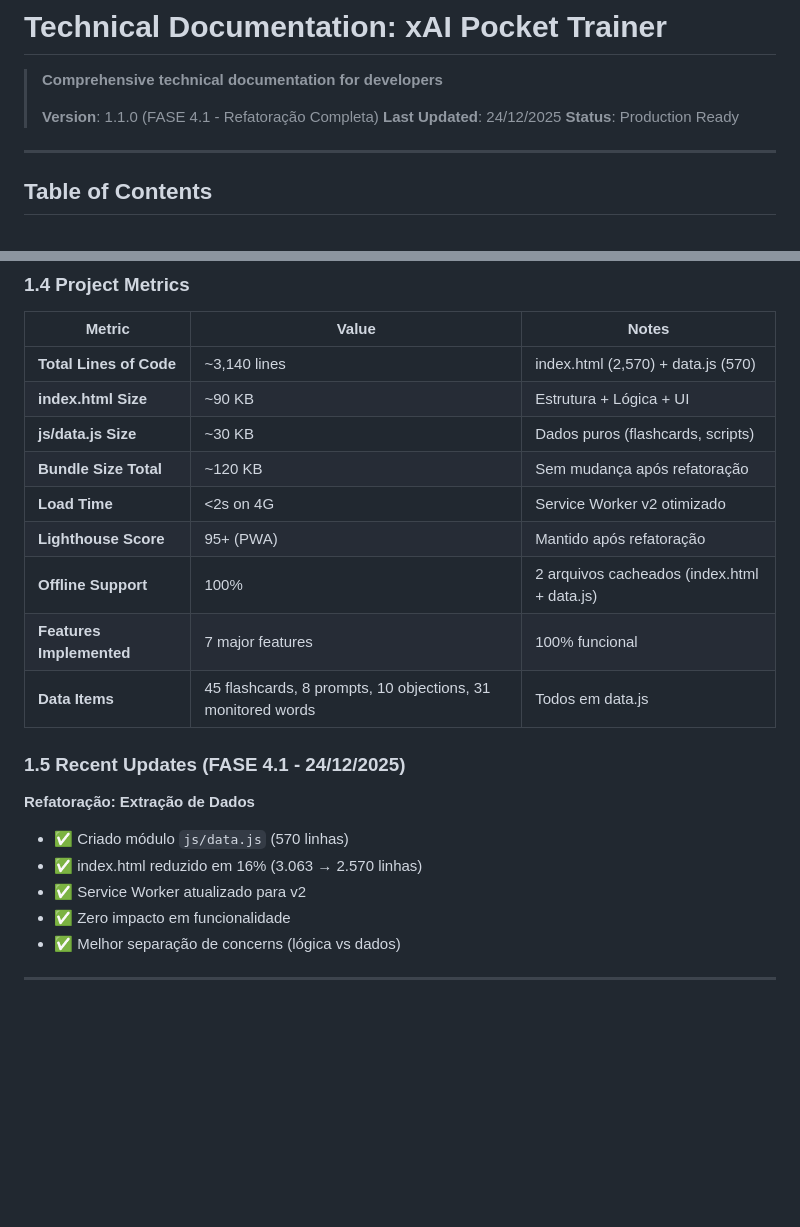
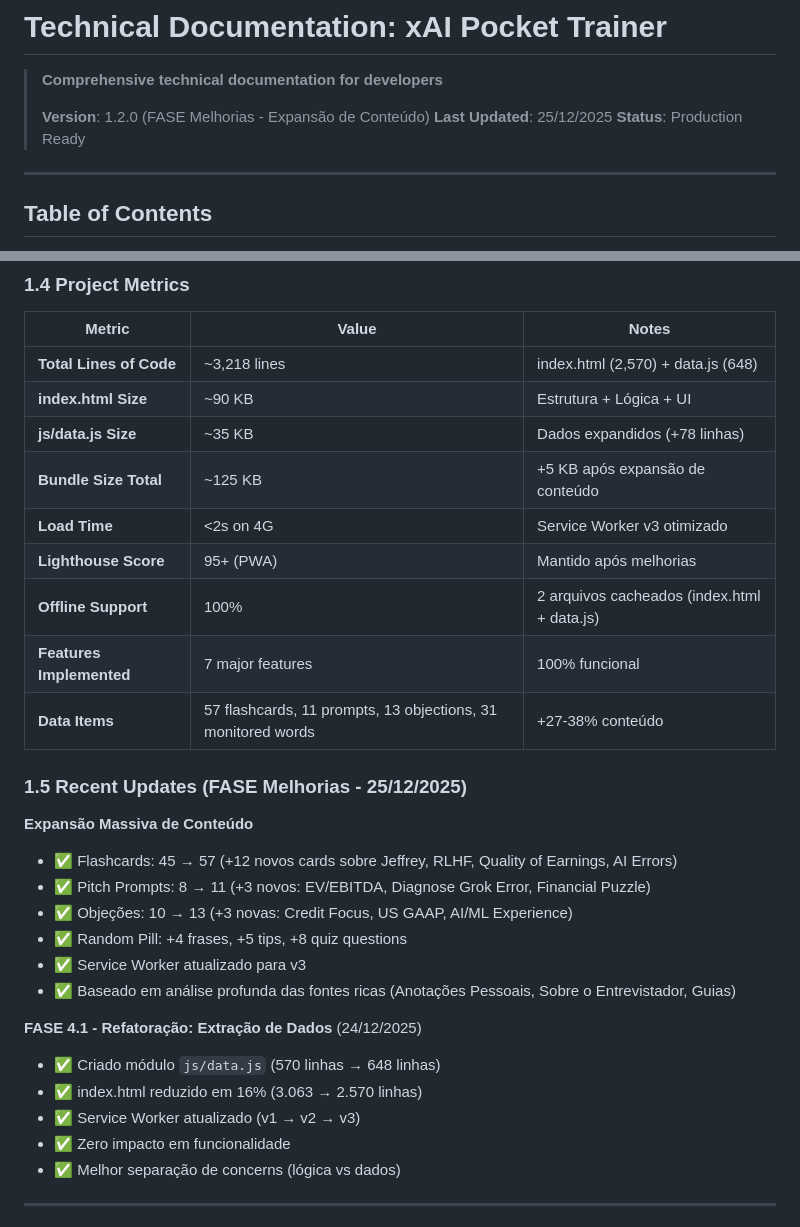
Before and after one commit to jrleal10/xai-pocket-trainer, a Markdown page: docs/TECHNICAL_DOCUMENTATION.md, 2 parts joined by grey strips. Rendered like a GitHub page; blank space fills up the shorter version.

```diff
--- a/docs/TECHNICAL_DOCUMENTATION.md
+++ b/docs/TECHNICAL_DOCUMENTATION.md
@@ -2,8 +2,8 @@
 
 > **Comprehensive technical documentation for developers**
 >
-> **Version**: 1.1.0 (FASE 4.1 - Refatoração Completa)
-> **Last Updated**: 24/12/2025
+> **Version**: 1.2.0 (FASE Melhorias - Expansão de Conteúdo)
+> **Last Updated**: 25/12/2025
 > **Status**: Production Ready
 
 ---
@@ -61,22 +61,30 @@ The **xAI Pocket Trainer** is a Progressive Web App (PWA) designed to help João
 
 | Metric | Value | Notes |
 |--------|-------|-------|
-| **Total Lines of Code** | ~3,140 lines | index.html (2,570) + data.js (570) |
+| **Total Lines of Code** | ~3,218 lines | index.html (2,570) + data.js (648) |
 | **index.html Size** | ~90 KB | Estrutura + Lógica + UI |
-| **js/data.js Size** | ~30 KB | Dados puros (flashcards, scripts) |
-| **Bundle Size Total** | ~120 KB | Sem mudança após refatoração |
-| **Load Time** | <2s on 4G | Service Worker v2 otimizado |
-| **Lighthouse Score** | 95+ (PWA) | Mantido após refatoração |
+| **js/data.js Size** | ~35 KB | Dados expandidos (+78 linhas) |
+| **Bundle Size Total** | ~125 KB | +5 KB após expansão de conteúdo |
+| **Load Time** | <2s on 4G | Service Worker v3 otimizado |
+| **Lighthouse Score** | 95+ (PWA) | Mantido após melhorias |
 | **Offline Support** | 100% | 2 arquivos cacheados (index.html + data.js) |
 | **Features Implemented** | 7 major features | 100% funcional |
-| **Data Items** | 45 flashcards, 8 prompts, 10 objections, 31 monitored words | Todos em data.js |
-
-### 1.5 Recent Updates (FASE 4.1 - 24/12/2025)
-
-**Refatoração: Extração de Dados**
-- ✅ Criado módulo `js/data.js` (570 linhas)
+| **Data Items** | 57 flashcards, 11 prompts, 13 objections, 31 monitored words | +27-38% conteúdo |
+
+### 1.5 Recent Updates (FASE Melhorias - 25/12/2025)
+
+**Expansão Massiva de Conteúdo**
+- ✅ Flashcards: 45 → 57 (+12 novos cards sobre Jeffrey, RLHF, Quality of Earnings, AI Errors)
+- ✅ Pitch Prompts: 8 → 11 (+3 novos: EV/EBITDA, Diagnose Grok Error, Financial Puzzle)
+- ✅ Objeções: 10 → 13 (+3 novas: Credit Focus, US GAAP, AI/ML Experience)
+- ✅ Random Pill: +4 frases, +5 tips, +8 quiz questions
+- ✅ Service Worker atualizado para v3
+- ✅ Baseado em análise profunda das fontes ricas (Anotações Pessoais, Sobre o Entrevistador, Guias)
+
+**FASE 4.1 - Refatoração: Extração de Dados** (24/12/2025)
+- ✅ Criado módulo `js/data.js` (570 linhas → 648 linhas)
 - ✅ index.html reduzido em 16% (3.063 → 2.570 linhas)
-- ✅ Service Worker atualizado para v2
+- ✅ Service Worker atualizado (v1 → v2 → v3)
 - ✅ Zero impacto em funcionalidade
 - ✅ Melhor separação de concerns (lógica vs dados)
 
```
Also changed, not shown: docs/MELHORIAS_IMPLEMENTADAS.md (added, +344 -0 lines).
